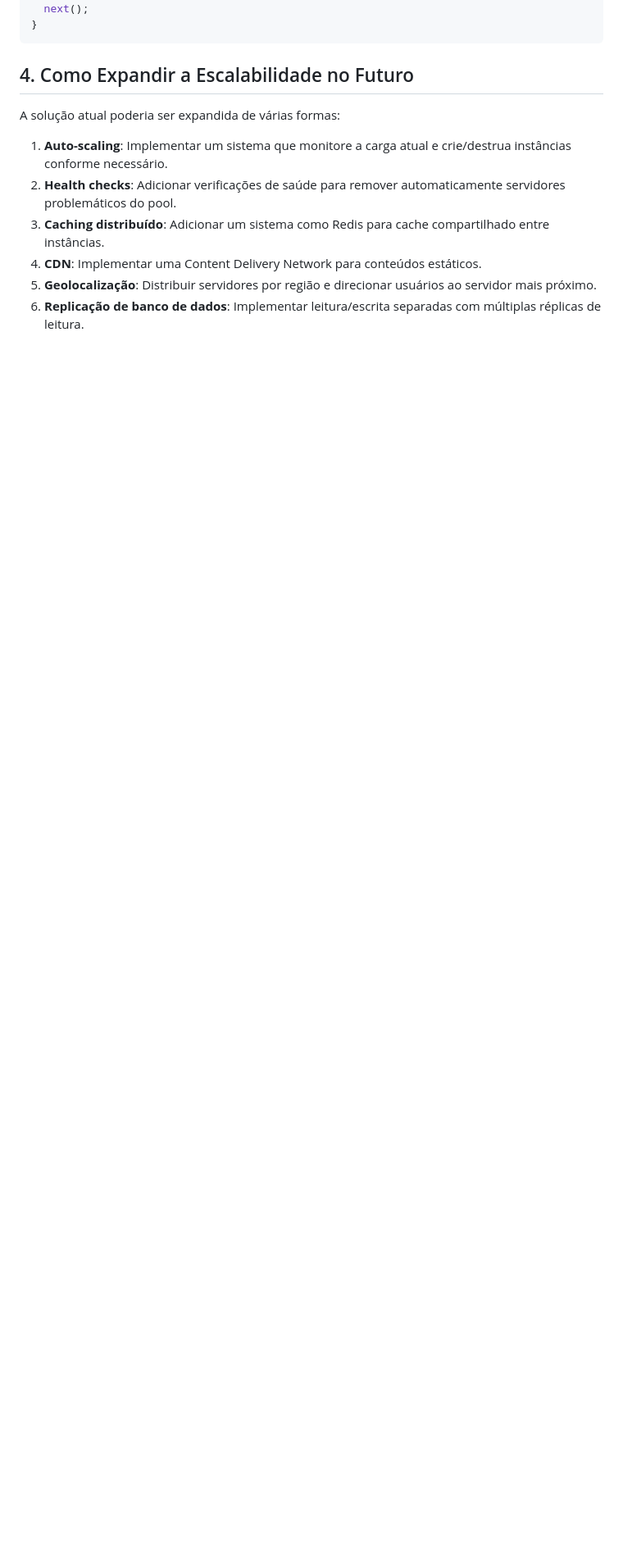
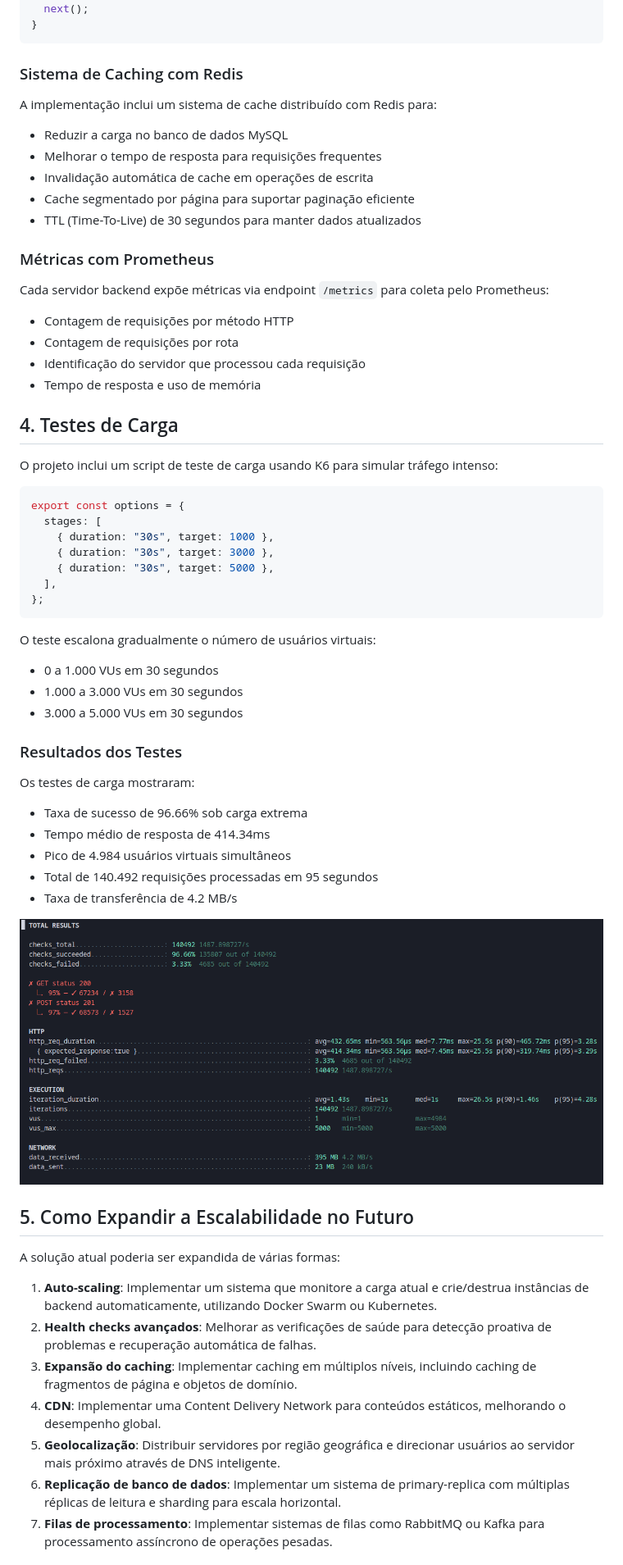
Before and after one commit to thiagojorgelins/load-balance, a Markdown page: README.MD, the part around the change printed below. Shown: that part at 82% size. GitHub-like rendering; pictures changed too: teste-carga.png (added); blank space fills up the shorter version.

````diff
--- a/README.MD
+++ b/README.MD
@@ -103,14 +134,66 @@ function requestLogger(req, res, next) {
 }
 ```
 
-## 4. Como Expandir a Escalabilidade no Futuro
+### Sistema de Caching com Redis
+
+A implementação inclui um sistema de cache distribuído com Redis para:
+
+- Reduzir a carga no banco de dados MySQL
+- Melhorar o tempo de resposta para requisições frequentes
+- Invalidação automática de cache em operações de escrita
+- Cache segmentado por página para suportar paginação eficiente
+- TTL (Time-To-Live) de 30 segundos para manter dados atualizados
+
+### Métricas com Prometheus
+
+Cada servidor backend expõe métricas via endpoint `/metrics` para coleta pelo Prometheus:
+
+- Contagem de requisições por método HTTP
+- Contagem de requisições por rota
+- Identificação do servidor que processou cada requisição
+- Tempo de resposta e uso de memória
+
+## 4. Testes de Carga
+
+O projeto inclui um script de teste de carga usando K6 para simular tráfego intenso:
+
+```javascript
+export const options = {
+  stages: [
+    { duration: "30s", target: 1000 },
+    { duration: "30s", target: 3000 },
+    { duration: "30s", target: 5000 },
+  ],
+};
+```
+
+O teste escalona gradualmente o número de usuários virtuais:
+
+- 0 a 1.000 VUs em 30 segundos
+- 1.000 a 3.000 VUs em 30 segundos
+- 3.000 a 5.000 VUs em 30 segundos
+
+### Resultados dos Testes
+
+Os testes de carga mostraram:
+
+- Taxa de sucesso de 96.66% sob carga extrema
+- Tempo médio de resposta de 414.34ms
+- Pico de 4.984 usuários virtuais simultâneos
+- Total de 140.492 requisições processadas em 95 segundos
+- Taxa de transferência de 4.2 MB/s
+
+![Resultados Teste](/teste-carga.png)
+
+## 5. Como Expandir a Escalabilidade no Futuro
 
 A solução atual poderia ser expandida de várias formas:
 
-1. **Auto-scaling**: Implementar um sistema que monitore a carga atual e crie/destrua instâncias conforme necessário.
-2. **Health checks**: Adicionar verificações de saúde para remover automaticamente servidores problemáticos do pool.
-3. **Caching distribuído**: Adicionar um sistema como Redis para cache compartilhado entre instâncias.
-4. **CDN**: Implementar uma Content Delivery Network para conteúdos estáticos.
-5. **Geolocalização**: Distribuir servidores por região e direcionar usuários ao servidor mais próximo.
-6. **Replicação de banco de dados**: Implementar leitura/escrita separadas com múltiplas réplicas de leitura.
+1. **Auto-scaling**: Implementar um sistema que monitore a carga atual e crie/destrua instâncias de backend automaticamente, utilizando Docker Swarm ou Kubernetes.
+2. **Health checks avançados**: Melhorar as verificações de saúde para detecção proativa de problemas e recuperação automática de falhas.
+3. **Expansão do caching**: Implementar caching em múltiplos níveis, incluindo caching de fragmentos de página e objetos de domínio.
+4. **CDN**: Implementar uma Content Delivery Network para conteúdos estáticos, melhorando o desempenho global.
+5. **Geolocalização**: Distribuir servidores por região geográfica e direcionar usuários ao servidor mais próximo através de DNS inteligente.
+6. **Replicação de banco de dados**: Implementar um sistema de primary-replica com múltiplas réplicas de leitura e sharding para escala horizontal.
+7. **Filas de processamento**: Implementar sistemas de filas como RabbitMQ ou Kafka para processamento assíncrono de operações pesadas.
 
````
Also changed, not shown: other parts of README.MD (+99 -25 lines), 1 other file.
